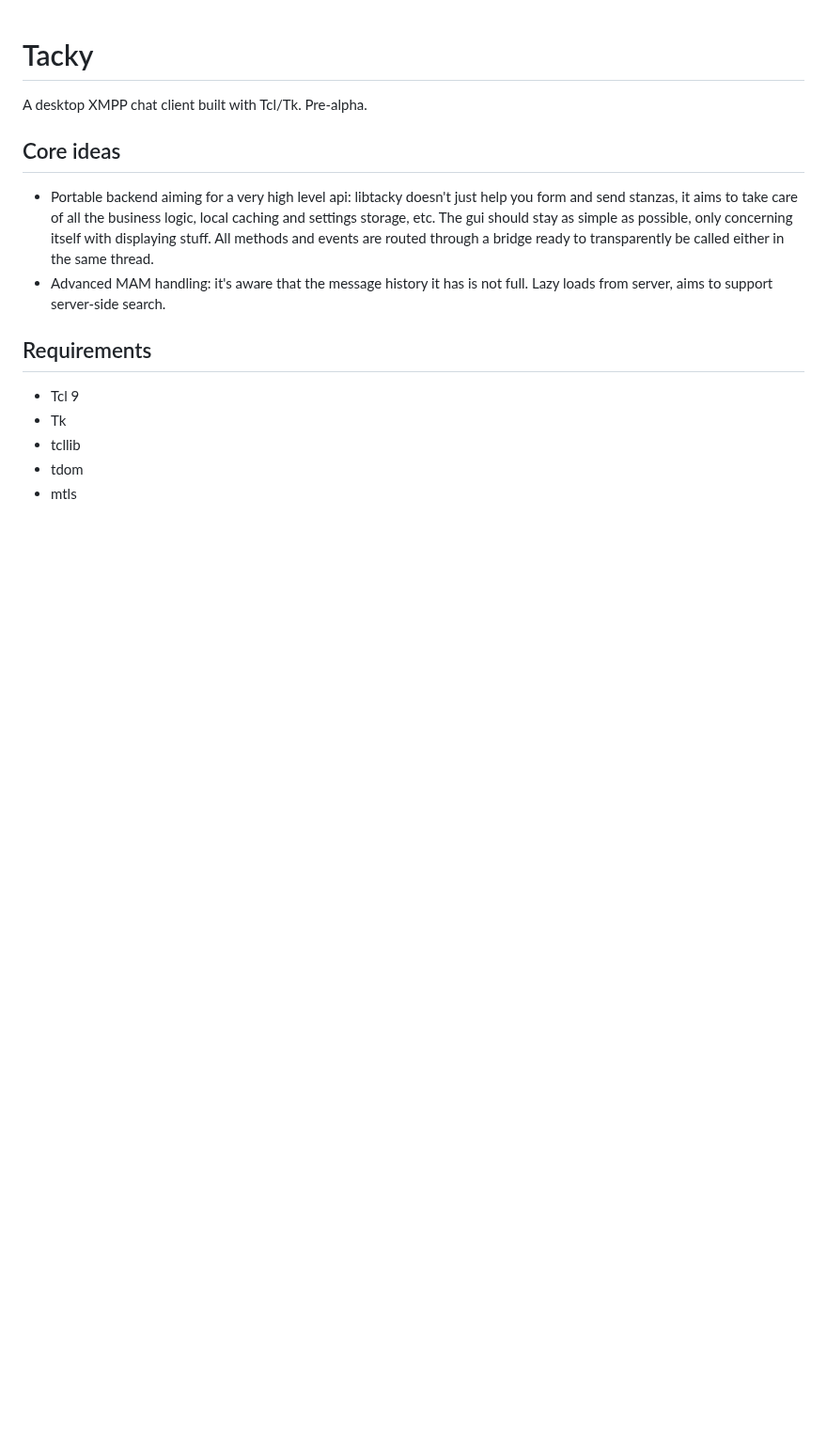
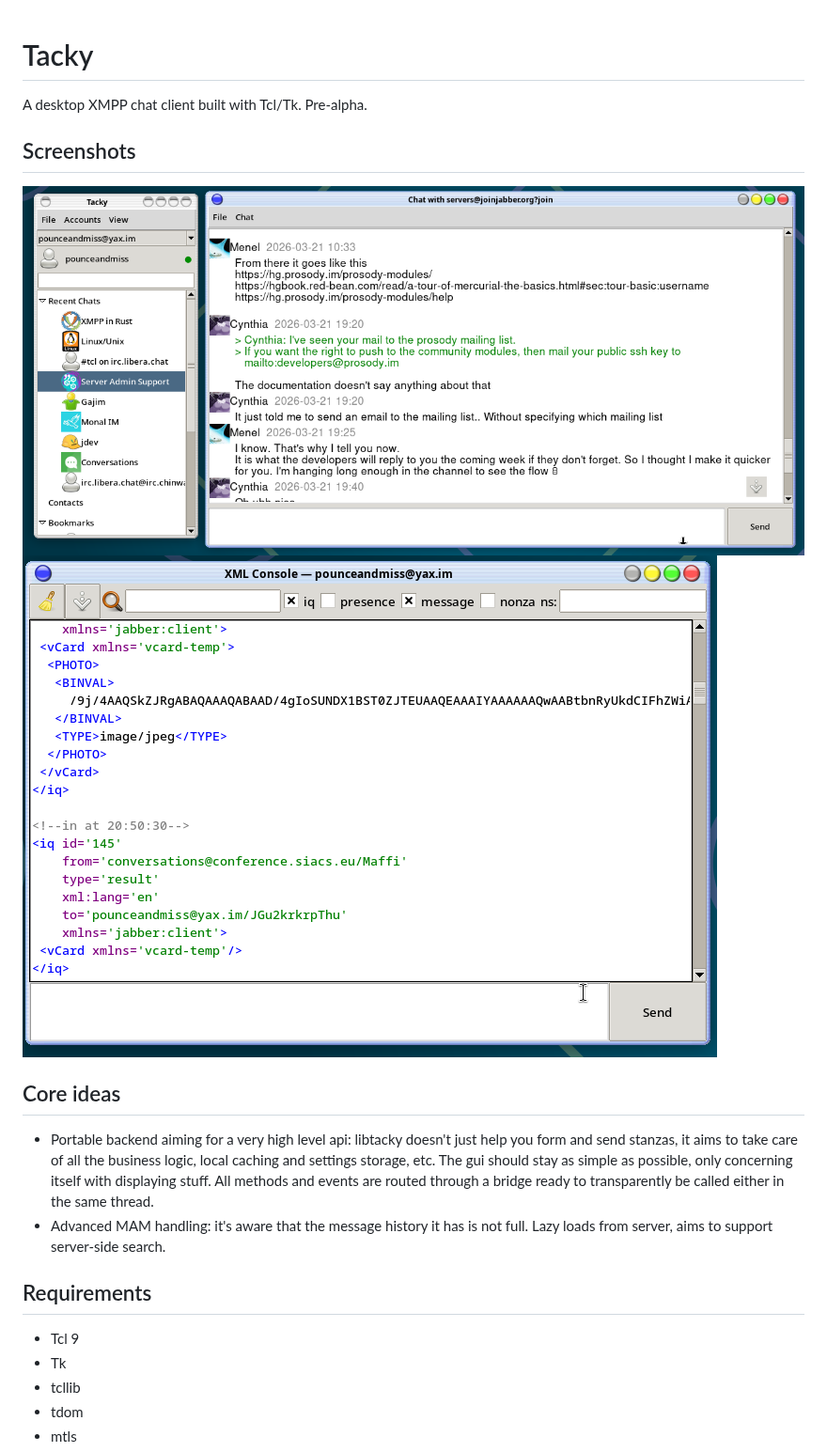
Before and after one commit to pounceandmiss/tacky, a Markdown page: README.md, the part around the change. Shown at 94% size. Drawn GitHub-style; pictures changed too: doc/screenshots/multiwindow.png (added), doc/screenshots/xmlconsole.png (added); blank space fills up the shorter version.

Commit message:
Add screenshots

```diff
--- a/README.md
+++ b/README.md
@@ -1,6 +1,11 @@
 # Tacky
 
 A desktop XMPP chat client built with Tcl/Tk. Pre-alpha.
+
+## Screenshots
+
+![Multi-window chat](doc/screenshots/multiwindow.png)
+![XML Console](doc/screenshots/xmlconsole.png)
 
 ## Core ideas
 
```
